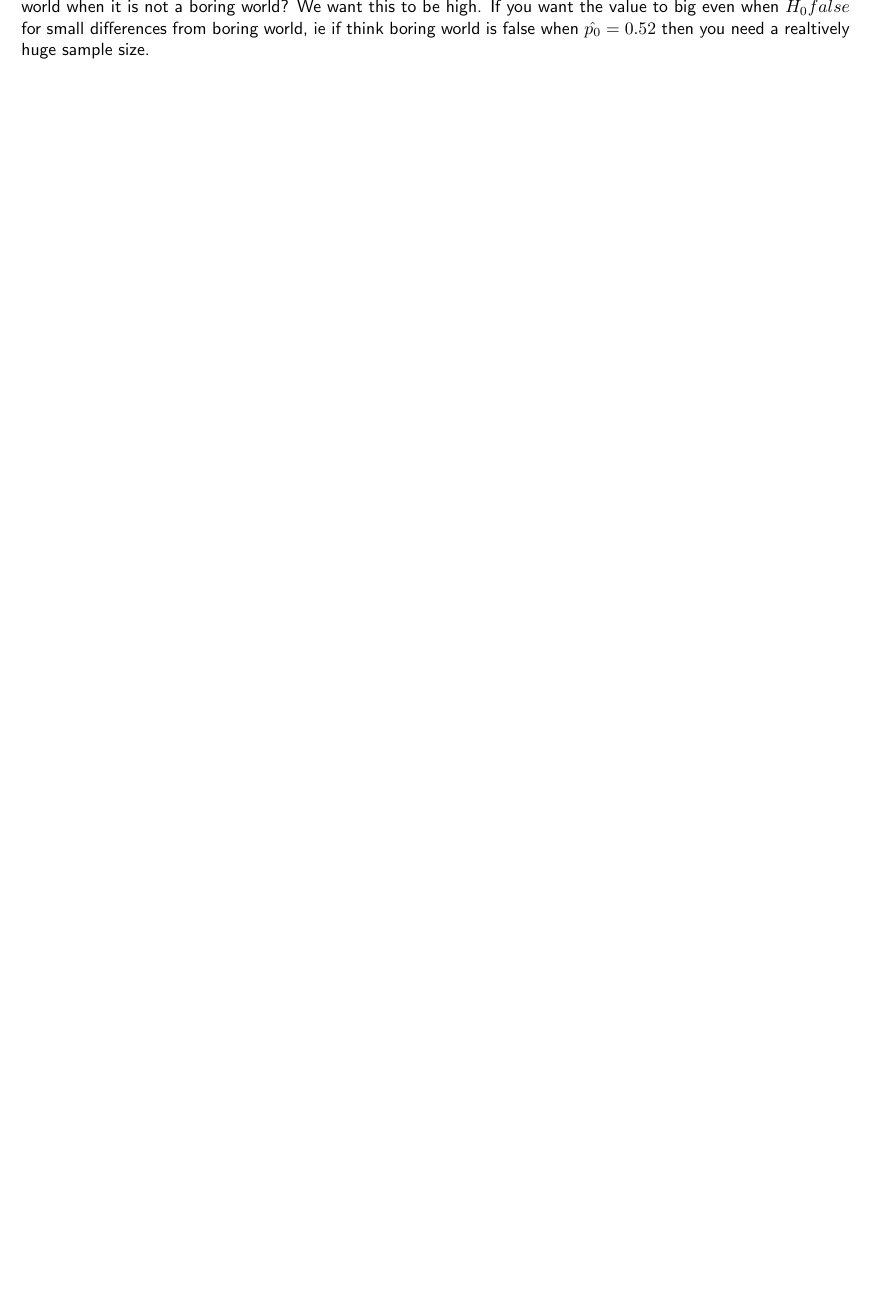
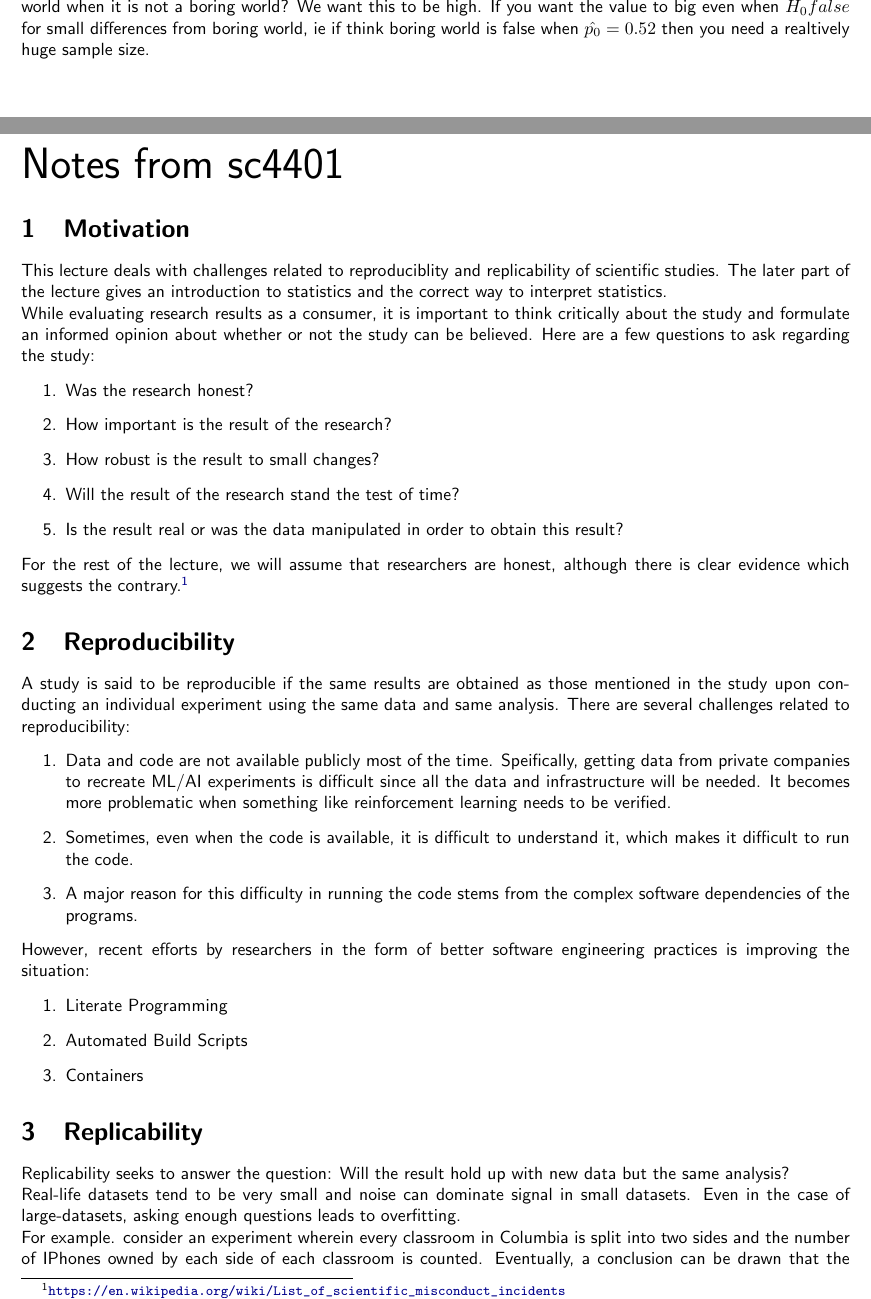
Before and after one commit to jhofman/msd2019-notes, a LaTeX document (lecture_5/lecture_5.tex): part of page 11 of 11 before the commit and two parts of pages 11 and 12 of 15 after it, the two joined at a grey line, cut so that both start at the same text, the shorter picture padded with empty space. Compiled offline with pdfLaTeX.

Commit message:
compiled lecture 5 note with all 3 scribe notes

```diff
--- a/lecture_5/lecture_5.tex
+++ b/lecture_5/lecture_5.tex
@@ -60,5 +60,6 @@ Columbia University                    % School
 
 \pagebreak \newpage \noindent\Huge{Notes from pa2492} \normalsize \setcounter{section}{0} \subfile{pa2492/pa2492.tex}
 \pagebreak \newpage \noindent\Huge{Notes from sl3946} \normalsize \setcounter{section}{0} \subfile{sl3946/sl3946.tex}
+\pagebreak \newpage \noindent\Huge{Notes from sc4401} \normalsize \setcounter{section}{0} \subfile{sc4401/sc4401.tex}
 
 \end{document}
```
Also changed, not shown: lecture_5/lecture_5.pdf.
